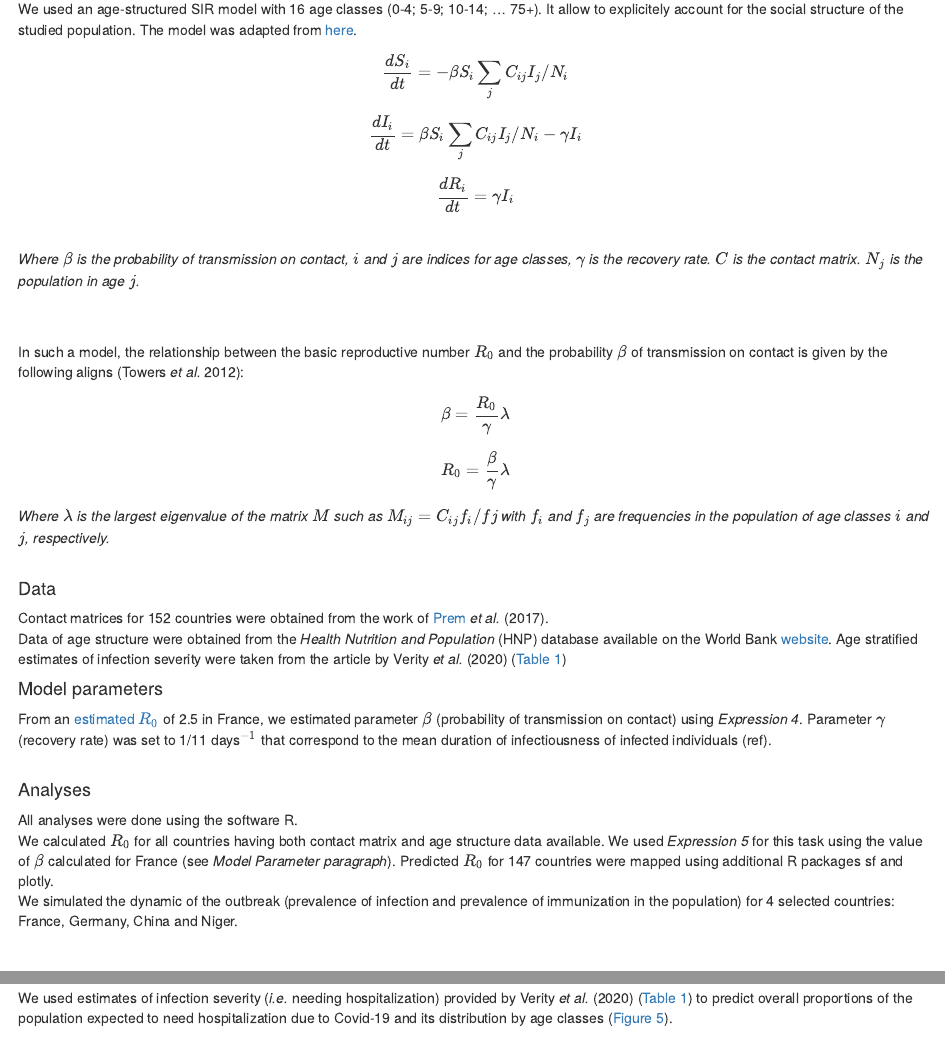
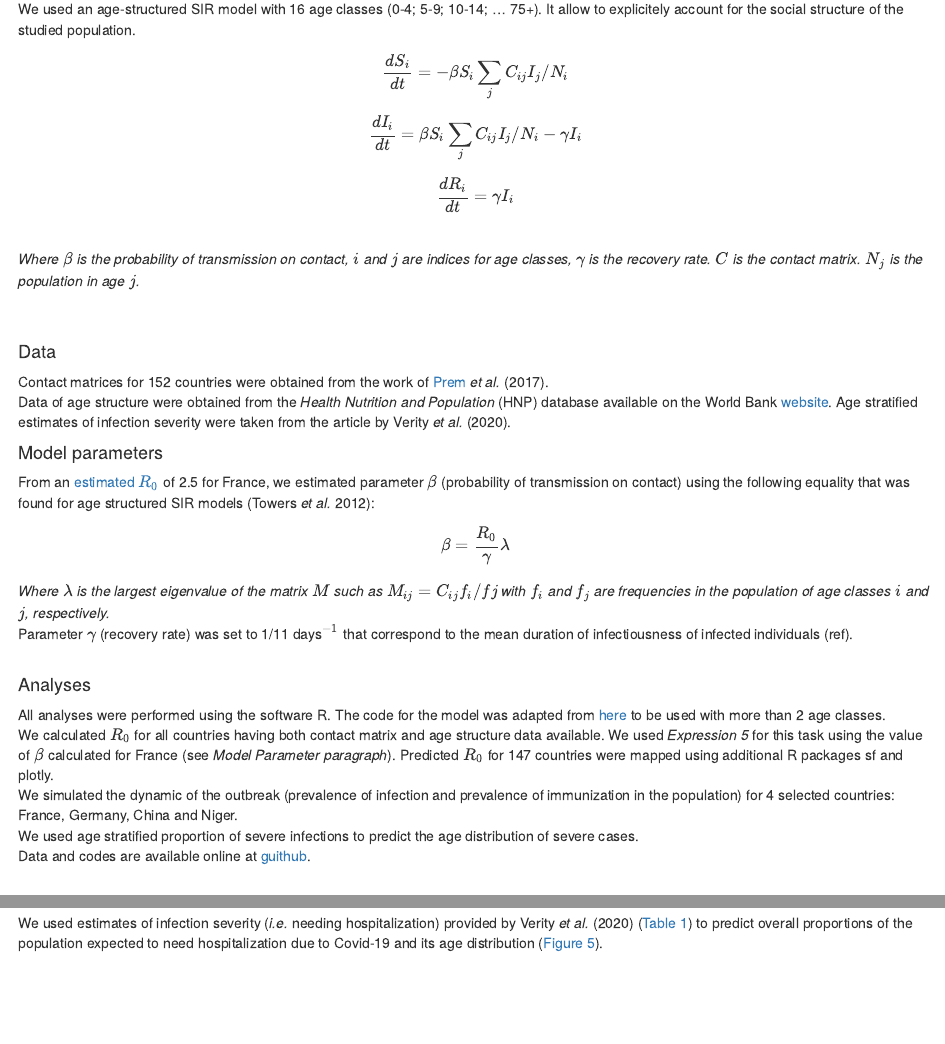
Before and after one commit to Nmoiroux/COVID, an R Markdown document (rmd_website/index.Rmd): the page in a window 1100 px wide, from 570 px down, and a second part further down, joined at a grey line. Rendered offline with R 4.5, knitr and Pandoc, with nearby package versions; some code elsewhere in the file could not run offline.

Commit message:
light changes

````diff
--- a/rmd_website/index.Rmd
+++ b/rmd_website/index.Rmd
@@ -18,7 +18,7 @@ The objective of the present work was to investigate, in absence of any interven
 
 ## Methods
 #### The SIR model
-We used an age-structured SIR model with 16 age classes (0-4; 5-9; 10-14; ... 75+). It allow to explicitely account for the social structure of the studied population. The model was adapted from [here](http://sherrytowers.com/2012/12/11/sir-model-with-age-classes/).
+We used an age-structured SIR model with 16 age classes (0-4; 5-9; 10-14; ... 75+). It allow to explicitely account for the social structure of the studied population.
 \begin{align}
 \frac{dS_{i}}{dt} = -\beta S_{i} \sum_{j} C_{ij} I_{j}/N_{i}
 \end{align}
@@ -30,34 +30,31 @@ We used an age-structured SIR model with 16 age classes (0-4; 5-9; 10-14; ... 75
 \end{align}
 *Where $\beta$ is the probability of transmission on contact, $i$ and $j$ are indices for age classes, $\gamma$ is the recovery rate. $C$ is the contact matrix. $N_{j}$ is the population in age $j$.*\
 \
-
-\
-In such a model, the relationship between the basic reproductive number $R_{0}$ and the probability $\beta$ of transmission on contact is given by the following aligns (Towers *et al.* 2012):
-\begin{align}
-\beta = \frac{R_{0}}{\gamma}\lambda
-\end{align}
-\begin{align}
-R_{0} = \frac{\beta}{\gamma}\lambda
-\end{align}
-
-*Where $\lambda$ is the largest eigenvalue of the matrix $M$ such as $M_{ij} = C_{ij}f_{i}/f{j}$ with $f_{i}$ and $f_{j}$ are frequencies in the population of age classes $i$ and $j$, respectively.*\
 \
 
 #### Data
 Contact matrices for 152 countries were obtained from the work of [Prem](https://doi.org/10.1371/journal.pcbi.1005697) *et al.* (2017).
 Data of age structure were obtained from the *Health Nutrition and Population* (HNP) database available on the World Bank [website](https://datacatalog.worldbank.org/dataset/health-nutrition-and-population-statistics).
-Age stratified estimates of infection severity were taken from the article by Verity *et al.* (2020) ([Table 1](#Tab1))
-\
+Age stratified estimates of infection severity were taken from the article by Verity *et al.* (2020).
+
 
 #### Model parameters
-From an [estimated $R_{0}$](http://alizon.ouvaton.org/Rapport1_R0_France.html#situation_post-confinement) of 2.5 in France, we estimated parameter $\beta$ (probability of transmission on contact) using *Expression 4*. Parameter $\gamma$ (recovery rate) was set to 1/11 days$^{-1}$ that correspond to the mean duration of infectiousness of infected individuals (ref).
+From an [estimated $R_{0}$](http://alizon.ouvaton.org/Rapport1_R0_France.html#situation_post-confinement) of 2.5 for France, we estimated parameter $\beta$ (probability of transmission on contact) using the following equality that was found for age structured SIR models (Towers *et al.* 2012):
+\begin{align}
+\beta = \frac{R_{0}}{\gamma}\lambda
+\end{align}
+*Where $\lambda$ is the largest eigenvalue of the matrix $M$ such as $M_{ij} = C_{ij}f_{i}/f{j}$ with $f_{i}$ and $f_{j}$ are frequencies in the population of age classes $i$ and $j$, respectively.*\
+Parameter $\gamma$ (recovery rate) was set to 1/11 days$^{-1}$ that correspond to the mean duration of infectiousness of infected individuals (ref).
 \
 
 #### Analyses
-All analyses were done using the software R.
+All analyses were performed using the software R.
+The code for the model was adapted from [here](http://sherrytowers.com/2012/12/11/sir-model-with-age-classes/) to be used with more than 2 age classes.
 \
 We calculated $R_{0}$ for all countries having both contact matrix and age structure data available. We used *Expression 5* for this task using the value of $\beta$ calculated for France (see *Model Parameter paragraph*). Predicted $R_{0}$ for 147 countries were mapped using additional R packages sf and plotly.\
-We simulated the dynamic of the outbreak (prevalence of infection and prevalence of immunization in the population) for 4 selected countries: France, Germany, China and Niger.
+We simulated the dynamic of the outbreak (prevalence of infection and prevalence of immunization in the population) for 4 selected countries: France, Germany, China and Niger. \
+We used age stratified proportion of severe infections to predict the age distribution of severe cases.\
+Data and codes are available online at [guithub](https://github.com/Nmoiroux/COVID).
 \
 \
 
@@ -363,4 +360,4 @@ list_figure_sev <- map2(mymodel_results,countries, function(x,y){
 ```
 
 
-We used estimates of infection severity (*i.e.* needing hospitalization) provided by Verity *et al.* (2020) ([Table 1](#Tab1)) to predict overall proportions of the population expected to need hospitalization due to Covid-19 and its distribution by age classes ([Figure 5](#Fig5)).
+We used estimates of infection severity (*i.e.* needing hospitalization) provided by Verity *et al.* (2020) ([Table 1](#Tab1)) to predict overall proportions of the population expected to need hospitalization due to Covid-19 and its age distribution ([Figure 5](#Fig5)).
````
Also changed, not shown: rmd_website/index.Rmd (12 more changed lines), 3 other files.
